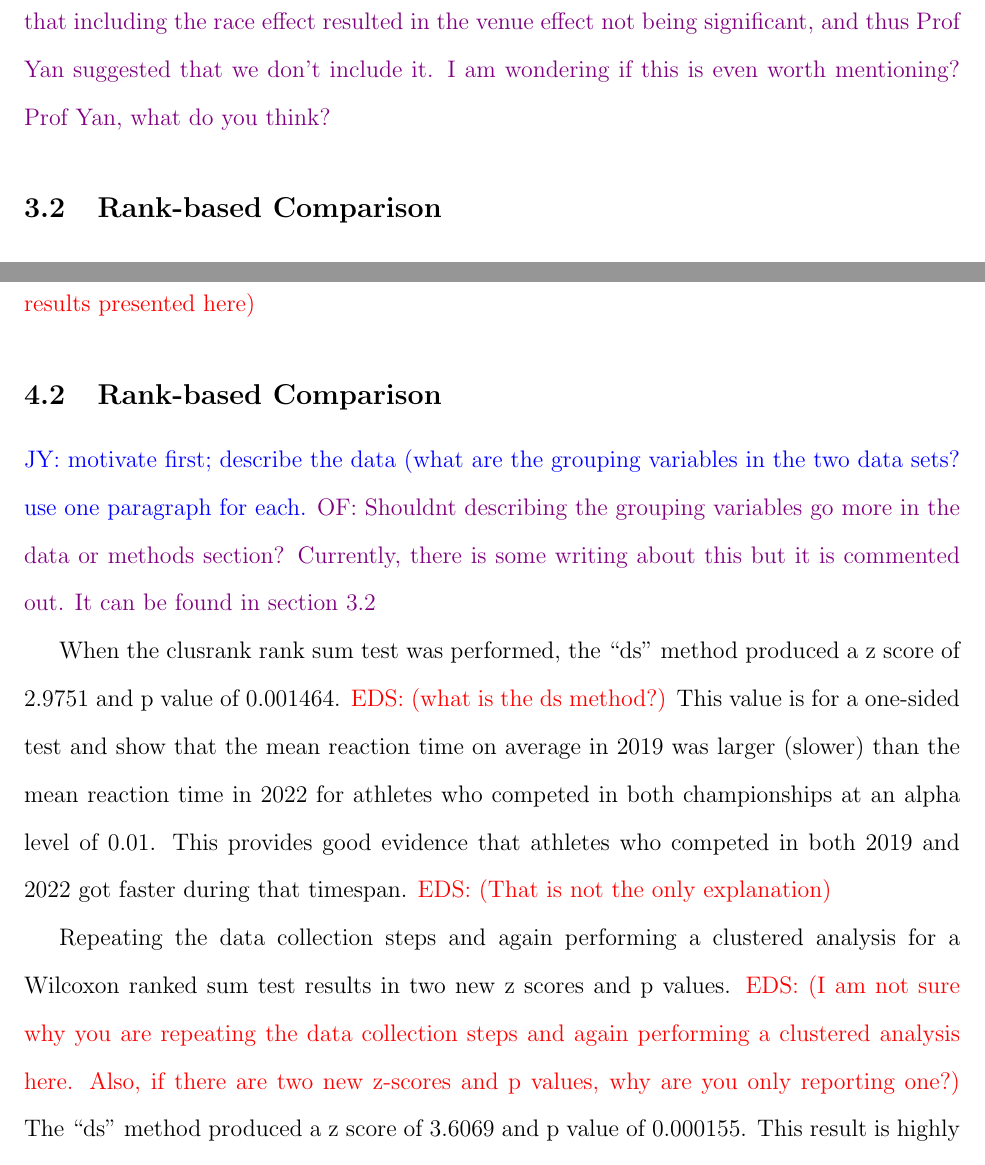
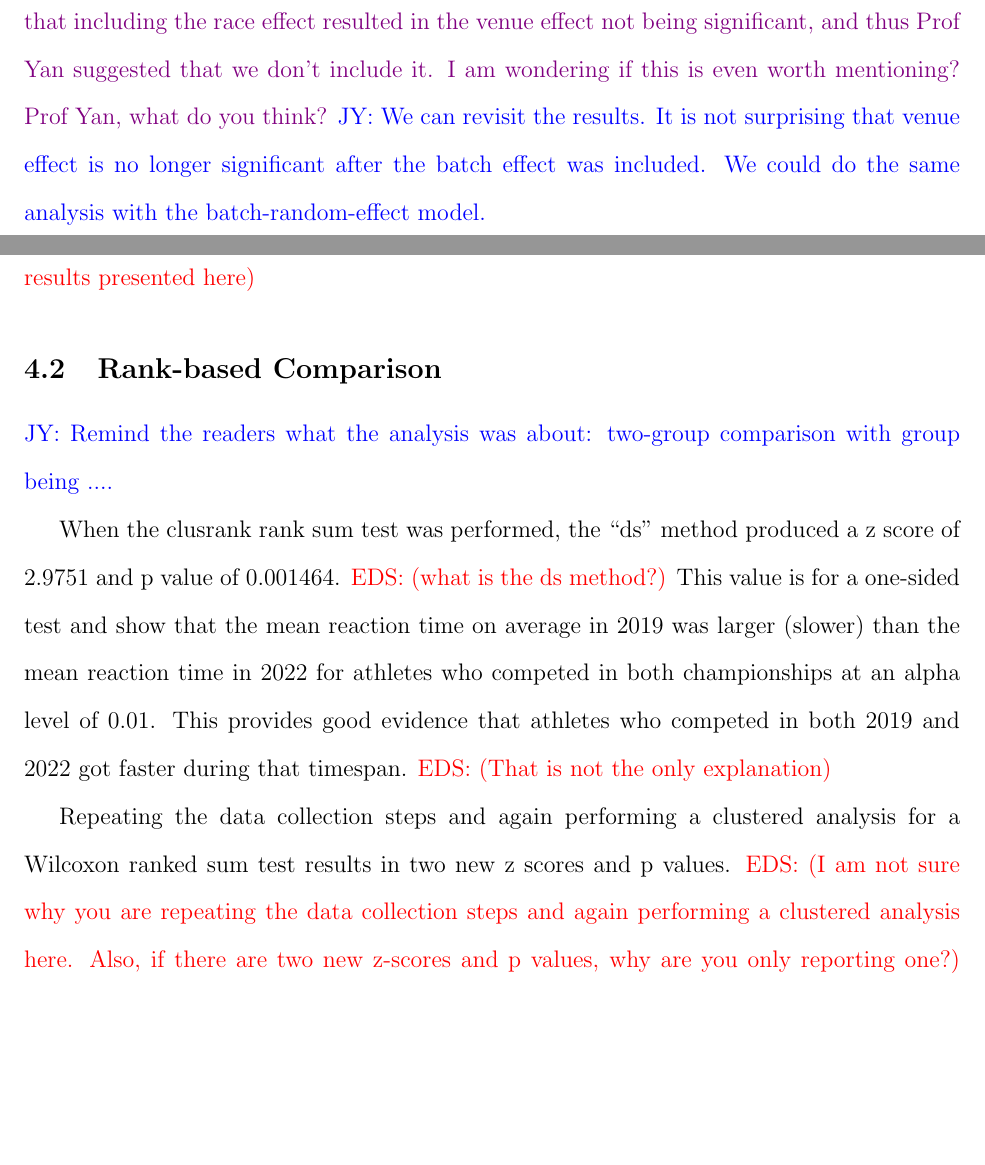
Before and after one commit to ofiore/Thesis, a LaTeX paper (Manuscript/manuscript.tex): two parts of pages 14 and 19 of 24 before the commit and two parts of pages 14 and 19 of 25 after it, joined at a grey line, cut so that both start at the same text, the shorter picture padded with empty space. Compiled offline with pdfLaTeX.

Commit message:
minor comments/edits

```diff
--- a/Manuscript/manuscript.tex
+++ b/Manuscript/manuscript.tex
@@ -515,7 +520,9 @@ would be more compelling for its non-use than its difficulty in interpretation.}
 \of{We found that including the race effect resulted in the venue effect not
 being significant, and thus Prof Yan suggested that we don't include it.  I am
 wondering if this is even worth mentioning? Prof Yan, what do you think?}
-
+\jy{We can revisit the results. It is not surprising that venue effect is no
+  longer significant after the batch effect was included. We could do the same
+  analysis with the batch-random-effect model.}
 
 \subsection{Rank-based Comparison}\label{sec:rank}
 
@@ -729,14 +736,8 @@ no results presented here}
 
 \subsection{Rank-based Comparison} \label{subsec:Results_Rank}
 
-
-\jy{motivate first; describe the data (what are the grouping variables in the
-  two data sets? use one paragraph for each.}
-\of{Shouldnt describing the grouping variables go more in the data or methods
-section?  Currently, there is some writing about this but it is commented out. It
-can be found in section 3.2}
-
-
+\jy{Remind the readers what the analysis was about: two-group comparison with
+  group being ....}
 
 When the clusrank rank sum test was performed, the ``ds" method produced a z score of
 2.9751 and p value of 0.001464.  \eds{what is the ds method?}
```
Also changed, not shown: Manuscript/manuscript.tex (9 more changed lines).
